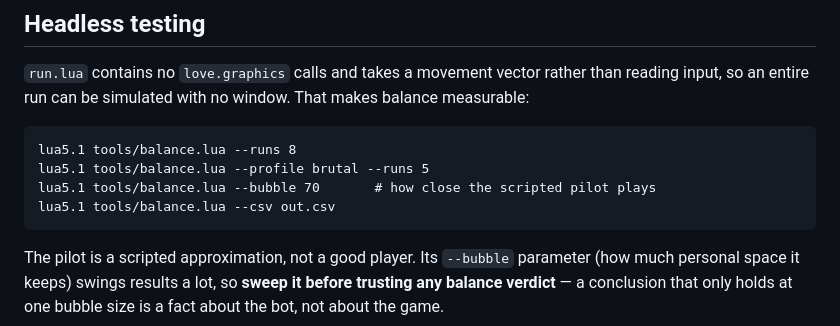
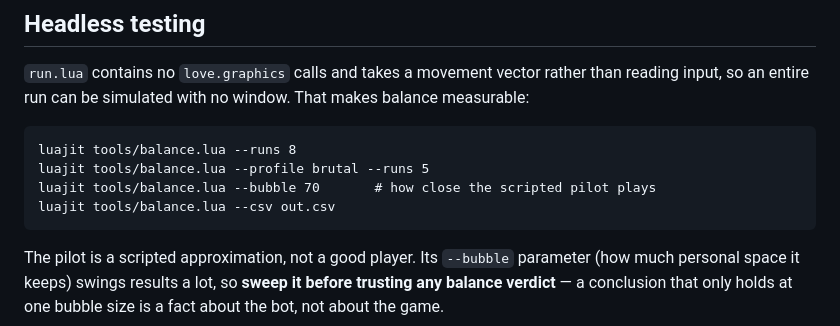
Before and after one commit to CheechLizard/game-dev-playground, a Markdown page: README.md, the part around one of its changes. Drawn GitHub-style.

````diff
--- a/README.md
+++ b/README.md
@@ -125,10 +159,10 @@ than reading input, so an entire run can be simulated with no window. That makes
 balance measurable:
 
 ```
-lua5.1 tools/balance.lua --runs 8
-lua5.1 tools/balance.lua --profile brutal --runs 5
-lua5.1 tools/balance.lua --bubble 70       # how close the scripted pilot plays
-lua5.1 tools/balance.lua --csv out.csv
+luajit tools/balance.lua --runs 8
+luajit tools/balance.lua --profile brutal --runs 5
+luajit tools/balance.lua --bubble 70       # how close the scripted pilot plays
+luajit tools/balance.lua --csv out.csv
 ```
 
 The pilot is a scripted approximation, not a good player. Its `--bubble`
````
Also changed, not shown: other parts of README.md (+39 -5 lines), HANDOFF.md (+6 -4 lines), docs/glossary.md (+11 -1 lines).
